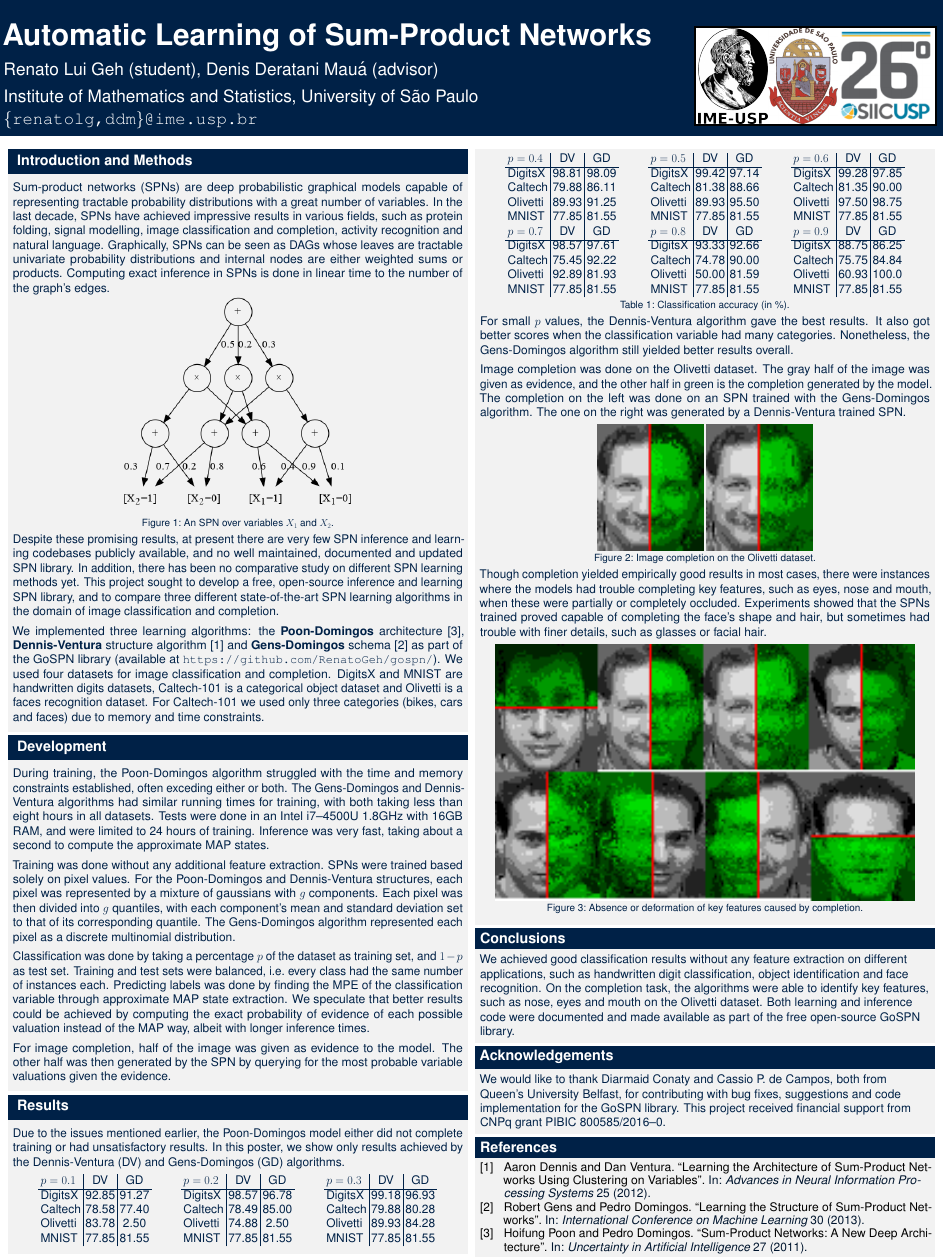
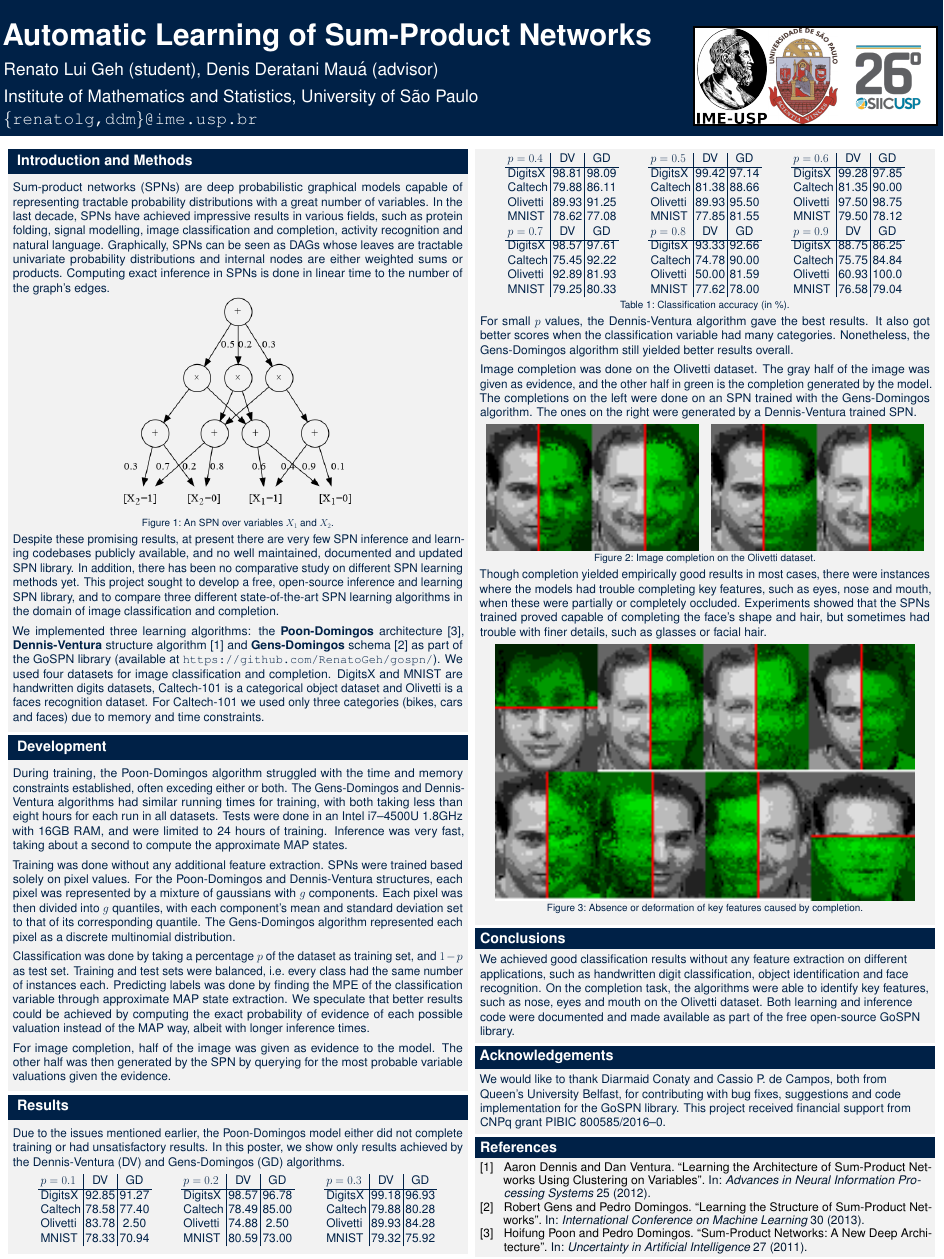
Before and after one commit to RenatoGeh/siicusp, a LaTeX poster (poster/poster.tex): the whole page. Compiled offline with pdfLaTeX.

Commit message:
MNIST results.

```diff
--- a/poster/poster.tex
+++ b/poster/poster.tex
@@ -145,10 +145,10 @@
     \begin{block}{Development}
       During training, the Poon-Domingos algorithm struggled with the time and memory constraints
       established, often exceding either or both. The Gens-Domingos and Dennis-Ventura algorithms
-      had similar running times for training, with both taking less than eight hours in all
-      datasets. Tests were done in an Intel i7--4500U 1.8GHz with 16GB RAM, and were limited to 24
-      hours of training. Inference was very fast, taking about a second to compute the approximate
-      MAP states.\pskip
+      had similar running times for training, with both taking less than eight hours for each run
+      in all datasets. Tests were done in an Intel i7--4500U 1.8GHz with 16GB RAM, and were limited
+      to 24 hours of training. Inference was very fast, taking about a second to compute the
+      approximate MAP states.\pskip
 
       Training was done without any additional feature extraction. SPNs were trained based solely
       on pixel values. For the Poon-Domingos and Dennis-Ventura structures, each pixel was
@@ -181,7 +181,7 @@
           DigitsX & 92.85 & 91.27\\
           Caltech & 78.58 & 77.40\\
           Olivetti& 83.78 & 2.50\\
-          MNIST   & 77.85 & 81.55\\
+          MNIST   & 78.33 & 70.94\\
         \end{tabular}\hspace{2.5cm}
         \begin{tabular}{l|c|c}
           $p=0.2$ & DV & GD\\
@@ -189,7 +189,7 @@
           DigitsX & 98.57 & 96.78\\
           Caltech & 78.49 & 85.00\\
           Olivetti& 74.88 & 2.50\\
-          MNIST   & 77.85 & 81.55\\
+          MNIST   & 80.59 & 73.00\\
         \end{tabular}\hspace{2.5cm}
         \begin{tabular}{l|c|c}
           $p=0.3$ & DV & GD\\
@@ -197,7 +197,7 @@
           DigitsX & 99.18 & 96.93\\
           Caltech & 79.88 & 80.28\\
           Olivetti& 89.93 & 84.28\\
-          MNIST   & 77.85 & 81.55\\
+          MNIST   & 79.32 & 75.92\\
         \end{tabular}
       \end{table}
     \end{block}
@@ -222,7 +222,7 @@
           DigitsX & 98.81 & 98.09\\
           Caltech & 79.88 & 86.11\\
           Olivetti& 89.93 & 91.25\\
-          MNIST   & 77.85 & 81.55\\
+          MNIST   & 78.62 & 77.08\\
         \end{tabular}\hspace{2.5cm}
         \begin{tabular}{l|c|c}
           $p=0.5$ & DV & GD\\
@@ -238,7 +238,7 @@
           DigitsX & 99.28 & 97.85\\
           Caltech & 81.35 & 90.00\\
           Olivetti& 97.50 & 98.75\\
-          MNIST   & 77.85 & 81.55\\
+          MNIST   & 79.50 & 78.12\\
         \end{tabular}
         \begin{tabular}{l|c|c}
           $p=0.7$ & DV & GD\\
@@ -246,7 +246,7 @@
           DigitsX & 98.57 & 97.61\\
           Caltech & 75.45 & 92.22\\
           Olivetti& 92.89 & 81.93\\
-          MNIST   & 77.85 & 81.55\\
+          MNIST   & 79.25 & 80.33\\
         \end{tabular}\hspace{2.5cm}
         \begin{tabular}{l|c|c}
           $p=0.8$ & DV & GD\\
@@ -254,7 +254,7 @@
           DigitsX & 93.33 & 92.66\\
           Caltech & 74.78 & 90.00\\
           Olivetti& 50.00 & 81.59\\
-          MNIST   & 77.85 & 81.55\\
+          MNIST   & 77.62 & 78.00\\
         \end{tabular}\hspace{2.5cm}
         \begin{tabular}{l|c|c}
           $p=0.9$ & DV & GD\\
@@ -262,7 +262,7 @@
           DigitsX & 88.75 & 86.25\\
           Caltech & 75.75 & 84.84\\
           Olivetti& 60.93 & 100.0\\
-          MNIST   & 77.85 & 81.55\\
+          MNIST   & 76.58 & 79.04\\
         \end{tabular}
         \caption{Classification accuracy (in \%).}
       \end{table}
@@ -273,12 +273,15 @@
 
       Image completion was done on the Olivetti dataset. The gray half of the image was given as
       evidence, and the other half in green is the completion generated by the model. The
-      completion on the left was done on an SPN trained with the Gens-Domingos algorithm. The one
-      on the right was generated by a Dennis-Ventura trained SPN.\pskip
+      completions on the left were done on an SPN trained with the Gens-Domingos algorithm. The
+      ones on the right were generated by a Dennis-Ventura trained SPN.\pskip
 
       \begin{figure}[h]
-        \centering\includegraphics[height=12cm]{imgs/gens_cmpl.png}
-        \includegraphics[height=12cm]{imgs/dennis_cmpl.png}
+        \begin{subfigure}{.5\textwidth}
+          \centering\includegraphics[height=12cm]{imgs/cmpl_1.png}
+        \end{subfigure}\begin{subfigure}{.5\textwidth}
+          \centering\includegraphics[height=12cm]{imgs/cmpl_2.png}
+        \end{subfigure}
         \caption{Image completion on the Olivetti dataset.}
       \end{figure}
 
```
Also changed, not shown: poster/imgs/cmpl_1.png (added), poster/imgs/cmpl_2.png (added), poster/imgs/dennis_cmpl_2.png (added), poster/imgs/gens_cmpl_2.png (added), poster/imgs/siicusp_logo.png, poster/poster.pdf.
